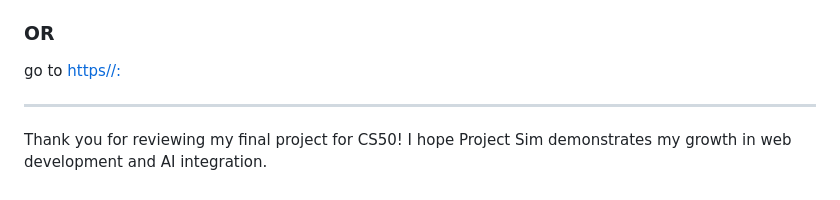
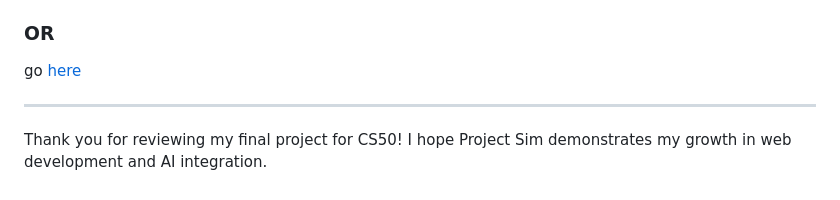
Before and after one commit to JawBlade/Project-Sim, a Markdown page: README.md, the part around the change. GitHub-like rendering.

```diff
--- a/README.md
+++ b/README.md
@@ -58,7 +58,7 @@ While the core logic and design of the project are my own, I used ChatGPT as a h
 
 ### OR
 
-go to [https//:](https://project-sim.onrender.com/)
+go [here](https://project-sim.onrender.com/)
 
 ---
 
```
